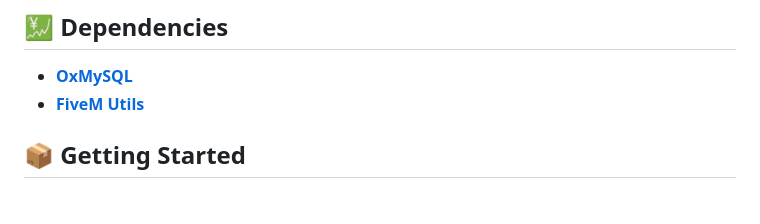
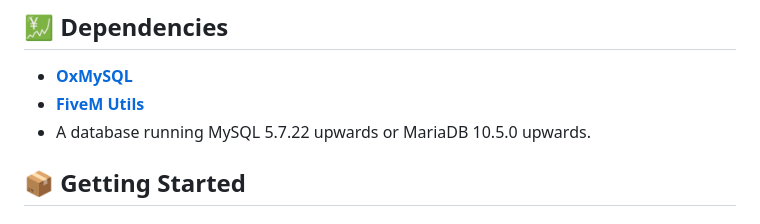
Before and after one commit to Tobbe0223/keystonefixed111, a Markdown page: README.md, the part around the change. Rendered like a GitHub page.

```diff
--- a/README.md
+++ b/README.md
@@ -105,6 +105,7 @@ It’s not for everyone, but it offers a different approach for those ready to e
 
 - **[OxMySQL](https://github.com/overextended/oxmysql/releases)**
 - **[FiveM Utils](https://github.com/keystonehub/fivem_utils/releases)**
+- A database running MySQL 5.7.22 upwards or MariaDB 10.5.0 upwards.
 
 ## 📦 Getting Started
 
```
